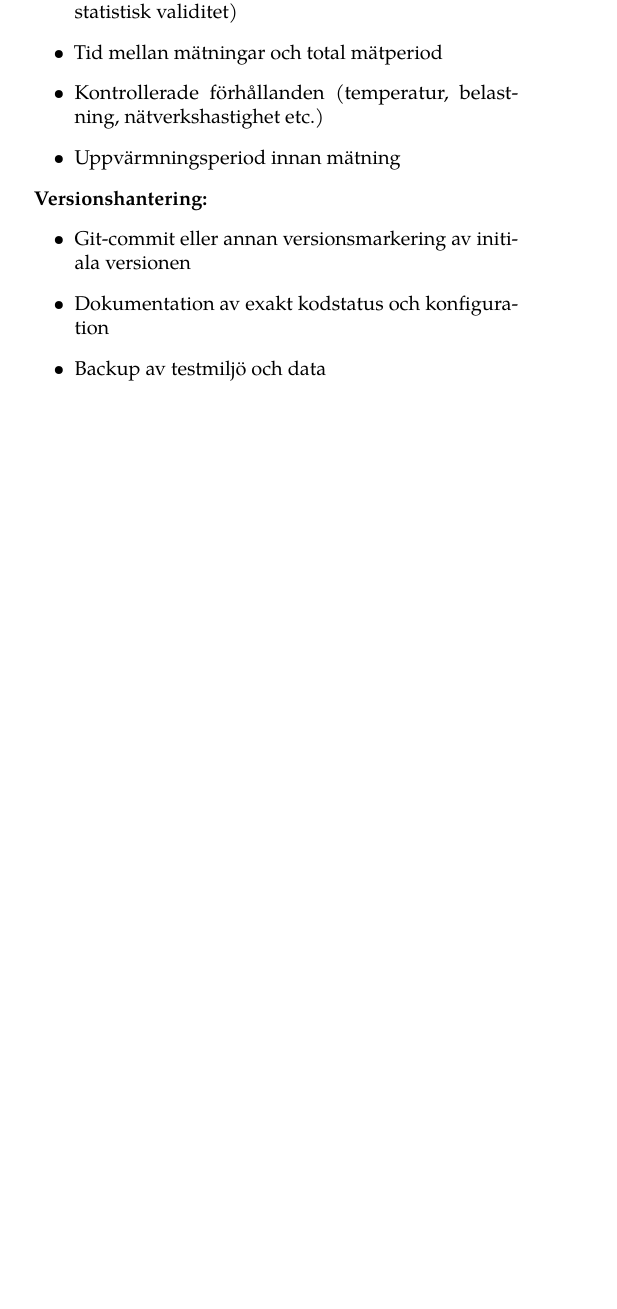
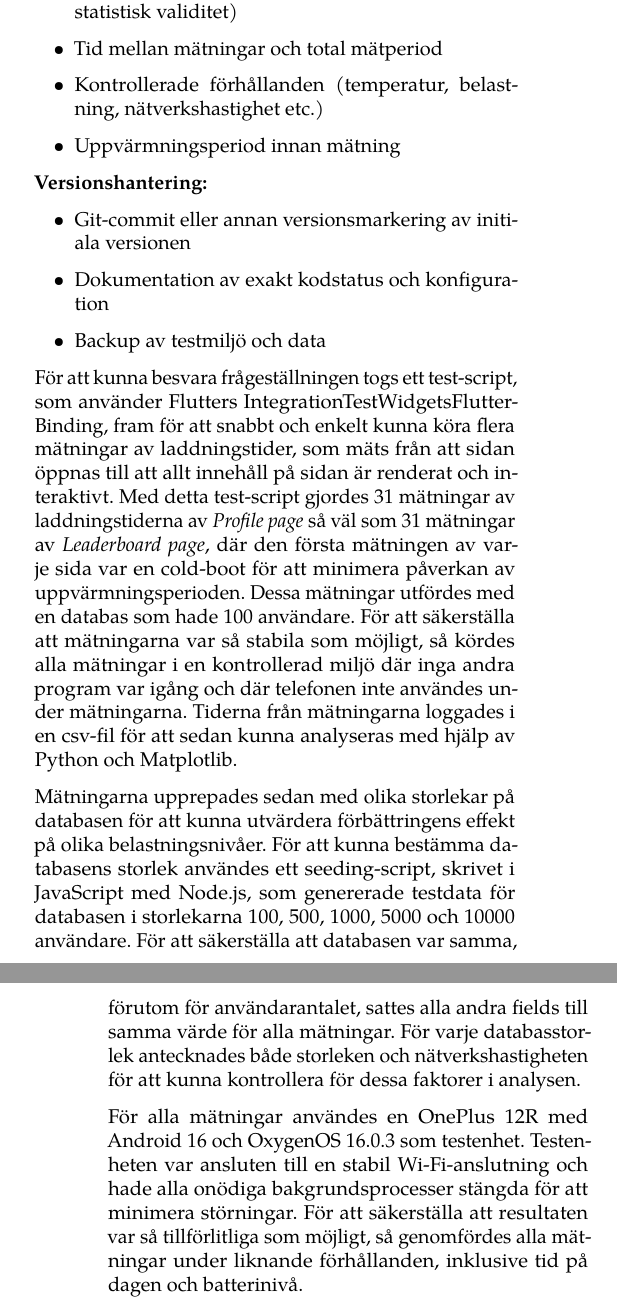
Before and after one commit to Le-vry/Latesh, a LaTeX paper (garb.tex): part of one column of page 2 of 7 before the commit and two parts of the columns of pages 2 and 3 of 8 after it, the two joined at a grey line, cut so that both start at the same text, the shorter picture padded with empty space. Compiled offline with pdfLaTeX; a LaTeX package or settings file that is missing is left out.

Commit message:
Update garb.tex

```diff
--- a/garb.tex
+++ b/garb.tex
@@ -144,3 +144,31 @@ Beskriv exakt hur du mäter egenskap X på din ursprungliga produkt Z:
     \item Backup av testmiljö och data
 \end{itemize}
 
+För att kunna besvara frågeställningen togs ett test-script, som använder
+Flutters IntegrationTestWidgetsFlutterBinding, fram för att snabbt och enkelt
+kunna köra flera mätningar av laddningstider, som mäts från att sidan öppnas
+till att allt innehåll på sidan är renderat och interaktivt. Med detta
+test-script gjordes 31 mätningar av laddningstiderna av \textit{Profile page} så
+väl som 31 mätningar av \textit{Leaderboard page}, där den första mätningen av
+varje sida var en cold-boot för att minimera påverkan av uppvärmningsperioden.
+Dessa mätningar utfördes med en databas som hade 100 användare. För att
+säkerställa att mätningarna var så stabila som möjligt, så kördes alla mätningar
+i en kontrollerad miljö där inga andra program var igång och där telefonen inte
+användes under mätningarna. Tiderna från mätningarna loggades i en csv-fil för
+att sedan kunna analyseras med hjälp av Python och Matplotlib.
+
+Mätningarna upprepades sedan med olika storlekar på databasen för att kunna
+utvärdera förbättringens effekt på olika belastningsnivåer. För att kunna
+bestämma databasens storlek användes ett seeding-script, skrivet i JavaScript
+med Node.js, som genererade testdata för databasen i storlekarna 100, 500, 1000,
+5000 och 10000 användare. För att säkerställa att databasen var samma, förutom
+för användarantalet, sattes alla andra fields till samma värde för alla
+mätningar. För varje databasstorlek antecknades både storleken och
+nätverkshastigheten för att kunna kontrollera för dessa faktorer i analysen.
+
+För alla mätningar användes en OnePlus 12R med Android 16 och OxygenOS 16.0.3
+som testenhet. Testenheten var ansluten till en stabil Wi-Fi-anslutning och hade
+alla onödiga bakgrundsprocesser stängda för att minimera störningar. För att
+säkerställa att resultaten var så tillförlitliga som möjligt, så genomfördes
+alla mätningar under liknande förhållanden, inklusive tid på dagen och
+batterinivå.
@@ -163,0 +211 @@ Beskriv steg-för-steg hur du implementerar metod Y:
+Förändringen genomfördes uteslutande i de delar av koden som hanterar
@@ -163,0 +218 @@ Beskriv steg-för-steg hur du implementerar metod Y:
+Innan de fullskaliga utvärderingsmätningarna genomfördes verifierades
```
Also changed, not shown: garb.tex (28 more changed lines).
